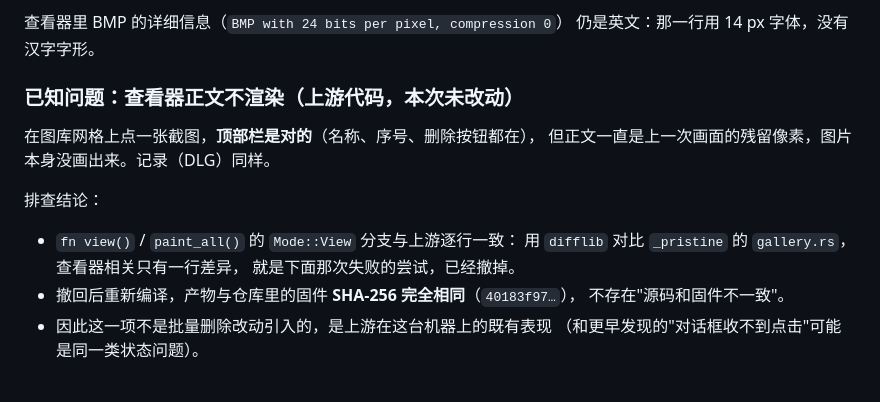
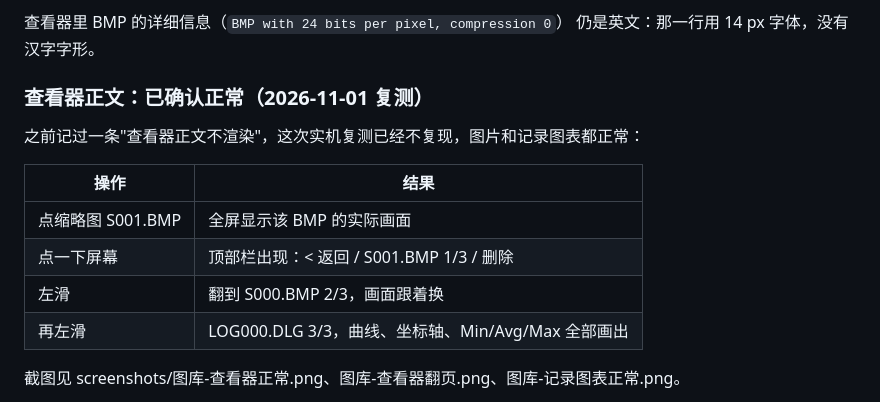
Before and after one commit to ClimbSnail/OpenDM40-Chinese, a Markdown page: README.md, the part around one of its changes. GitHub-like rendering.

```diff
--- a/README.md
+++ b/README.md
@@ -301,18 +301,16 @@ TIM14 时钟 40 MHz）。
 查看器里 BMP 的详细信息（`BMP with 24 bits per pixel, compression 0`）
 仍是英文：那一行用 14 px 字体，没有汉字字形。
 
-### 已知问题：查看器正文不渲染（上游代码，本次未改动）
+### 查看器正文：已确认正常（2026-11-01 复测）
 
-在图库网格上点一张截图，**顶部栏是对的**（名称、序号、删除按钮都在），
-但正文一直是上一次画面的残留像素，图片本身没画出来。记录（DLG）同样。
+之前记过一条"查看器正文不渲染"，这次实机复测已经不复现，图片和记录图表都正常：
 
-排查结论：
+| 操作 | 结果 |
+|---|---|
+| 点缩略图 S001.BMP | 全屏显示该 BMP 的实际画面 |
+| 点一下屏幕 | 顶部栏出现：< 返回 / S001.BMP 1/3 / 删除 |
+| 左滑 | 翻到 S000.BMP 2/3，画面跟着换 |
+| 再左滑 | LOG000.DLG 3/3，曲线、坐标轴、Min/Avg/Max 全部画出 |
 
-- `fn view()` / `paint_all()` 的 `Mode::View` 分支与上游逐行一致：
-  用 `difflib` 对比 `_pristine` 的 `gallery.rs`，查看器相关只有一行差异，
-  就是下面那次失败的尝试，已经撤掉。
-- 撤回后重新编译，产物与仓库里的固件 **SHA-256 完全相同**（`40183f97…`），
-  不存在"源码和固件不一致"。
-- 因此这一项不是批量删除改动引入的，是上游在这台机器上的既有表现
-  （和更早发现的"对话框收不到点击"可能是同一类状态问题）。
+截图见 screenshots/图库-查看器正常.png、图库-查看器翻页.png、图库-记录图表正常.png。
 
```
Also changed, not shown: other parts of README.md (+3 -3 lines), screenshots/图库-查看器正常.png (added), screenshots/图库-查看器翻页.png (added), screenshots/图库-记录图表正常.png (added).
